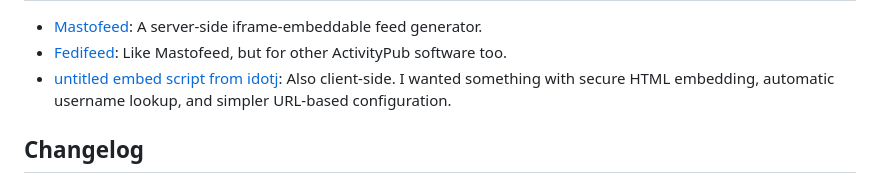
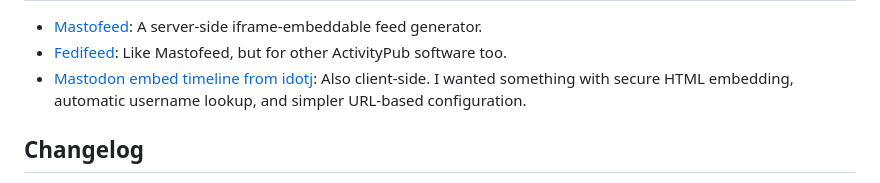
Before and after one commit to sampsyo/emfed, a Markdown page: README.md, the part around the change. GitHub-like rendering.

Commit message:
Update README.md
Update title / url after moving the project repository in Gitlab

```diff
--- a/README.md
+++ b/README.md
@@ -47,7 +47,7 @@ Alternatives
 
 * [Mastofeed](https://www.mastofeed.com): A server-side iframe-embeddable feed generator.
 * [Fedifeed](https://fedifeed.com): Like Mastofeed, but for other ActivityPub software too.
-* [untitled embed script from idotj](https://gitlab.com/idotj/mastodon-embed-feed-timeline): Also client-side. I wanted something with secure HTML embedding, automatic username lookup, and simpler URL-based configuration.
+* [Mastodon embed timeline from idotj](https://gitlab.com/idotj/mastodon-embed-timeline): Also client-side. I wanted something with secure HTML embedding, automatic username lookup, and simpler URL-based configuration.
 
 Changelog
 ---------
```
